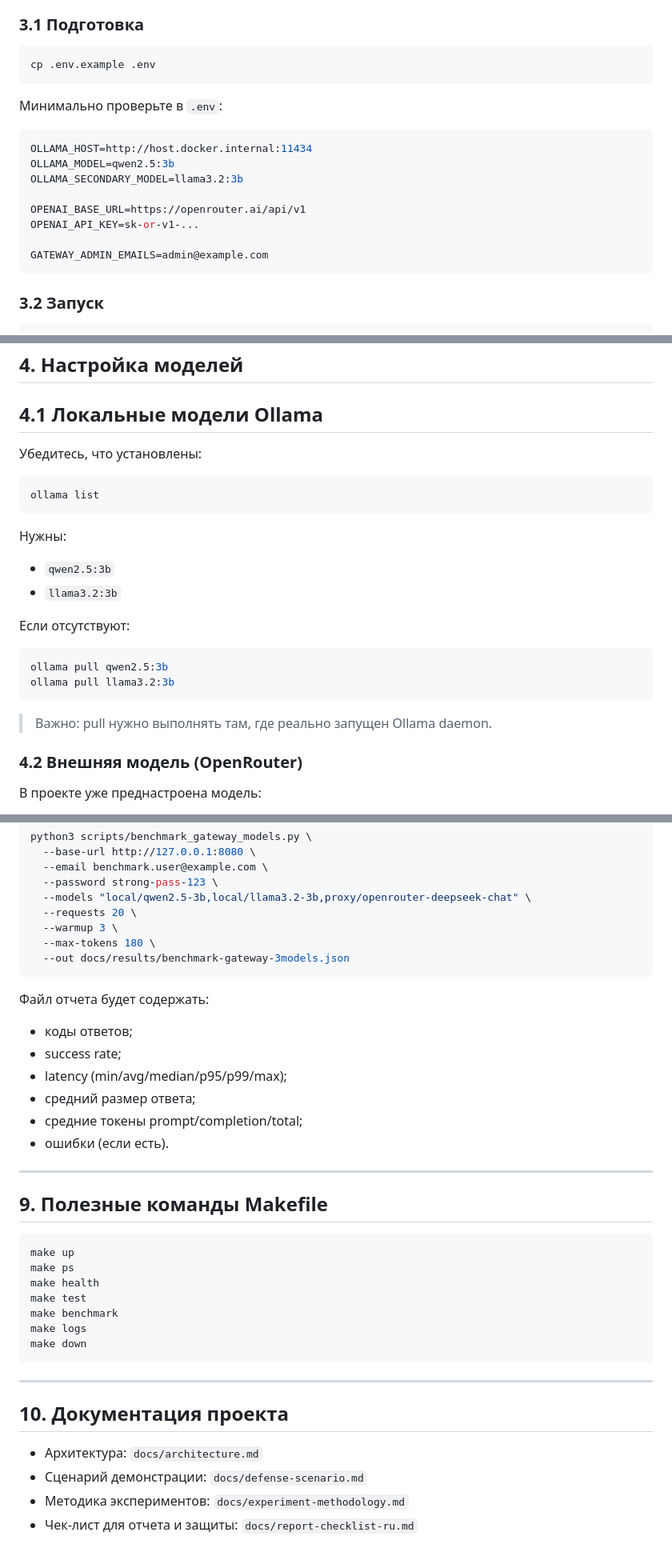
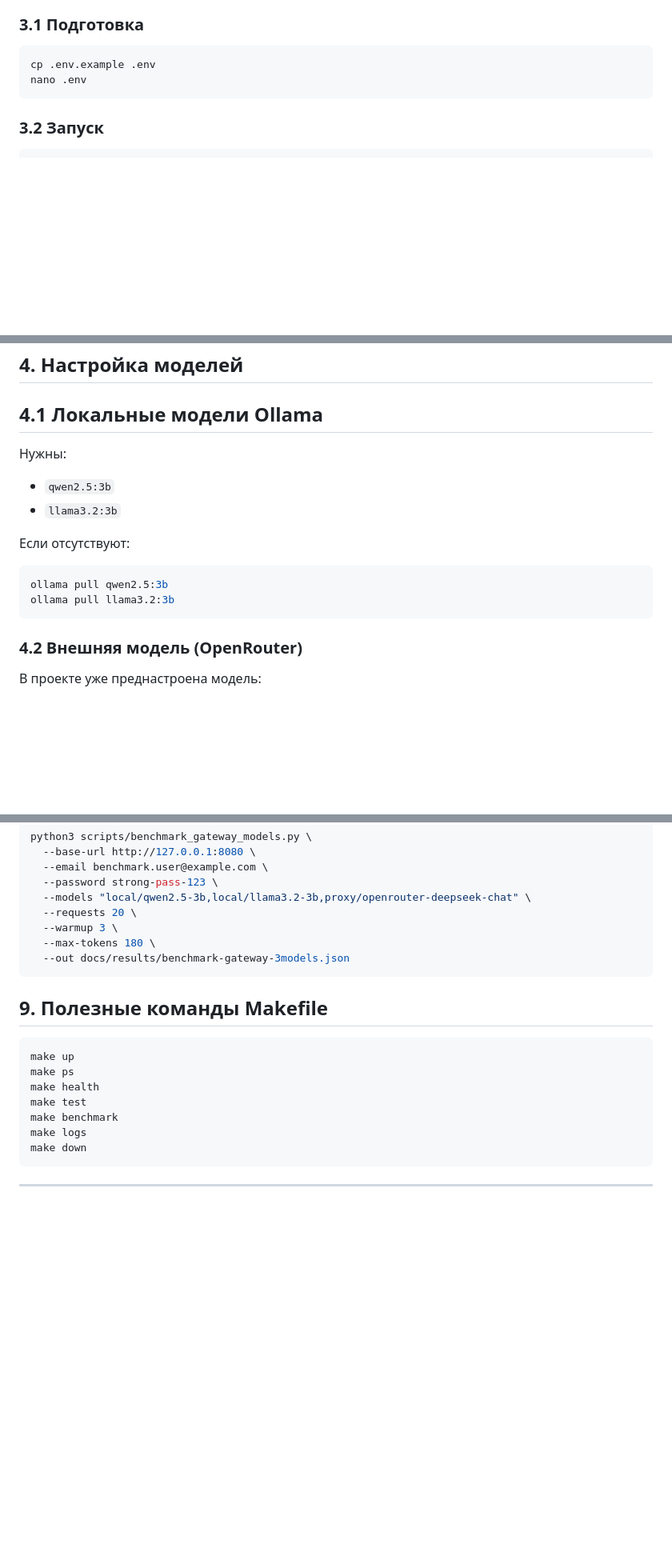
Before and after one commit to IVIproject/ILUSHENKOV_V_4254, a Markdown page: README.md, 3 parts joined by grey strips. Shown at 80% size. Drawn GitHub-style; blank space fills up the shorter version.

````diff
--- a/README.md
+++ b/README.md
@@ -64,19 +64,7 @@
 
 ```bash
 cp .env.example .env
-```
-
-Минимально проверьте в `.env`:
-
-```env
-OLLAMA_HOST=http://host.docker.internal:11434
-OLLAMA_MODEL=qwen2.5:3b
-OLLAMA_SECONDARY_MODEL=llama3.2:3b
-
-OPENAI_BASE_URL=https://openrouter.ai/api/v1
-OPENAI_API_KEY=sk-or-v1-...
-
-GATEWAY_ADMIN_EMAILS=admin@example.com
+nano .env
 ```
 
 ### 3.2 Запуск
@@ -103,12 +91,6 @@ curl http://127.0.0.1:8080/health
 
 ## 4.1 Локальные модели Ollama
 
-Убедитесь, что установлены:
-
-```bash
-ollama list
-```
-
 Нужны:
 
 - `qwen2.5:3b`
@@ -120,8 +102,6 @@ ollama list
 ollama pull qwen2.5:3b
 ollama pull llama3.2:3b
 ```
-
-> Важно: pull нужно выполнять там, где реально запущен Ollama daemon.
 
 ### 4.2 Внешняя модель (OpenRouter)
 
@@ -255,17 +235,6 @@ python3 scripts/benchmark_gateway_models.py \
   --out docs/results/benchmark-gateway-3models.json
 ```
 
-Файл отчета будет содержать:
-
-- коды ответов;
-- success rate;
-- latency (min/avg/median/p95/p99/max);
-- средний размер ответа;
-- средние токены prompt/completion/total;
-- ошибки (если есть).
-
----
-
 ## 9. Полезные команды Makefile
 
 ```bash
@@ -279,10 +248,3 @@ make down
 ```
 
 ---
-
-## 10. Документация проекта
-
-- Архитектура: `docs/architecture.md`
-- Сценарий демонстрации: `docs/defense-scenario.md`
-- Методика экспериментов: `docs/experiment-methodology.md`
-- Чек-лист для отчета и защиты: `docs/report-checklist-ru.md`
````
Also changed, not shown: other parts of README.md (+1 -1 lines).
